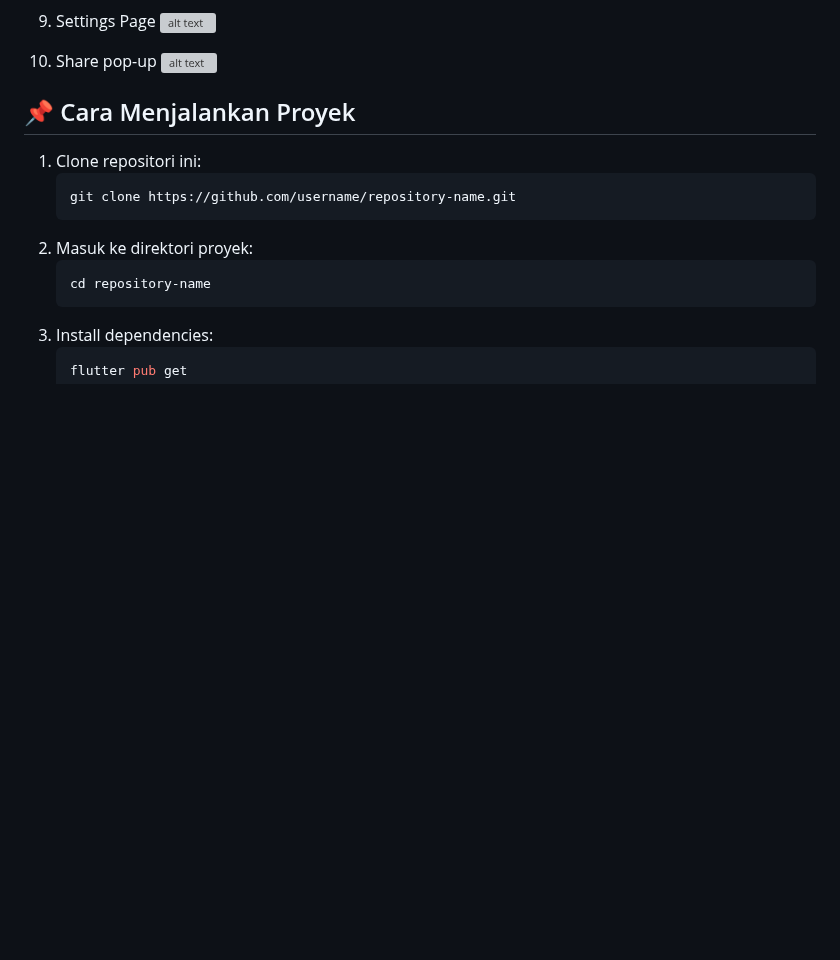
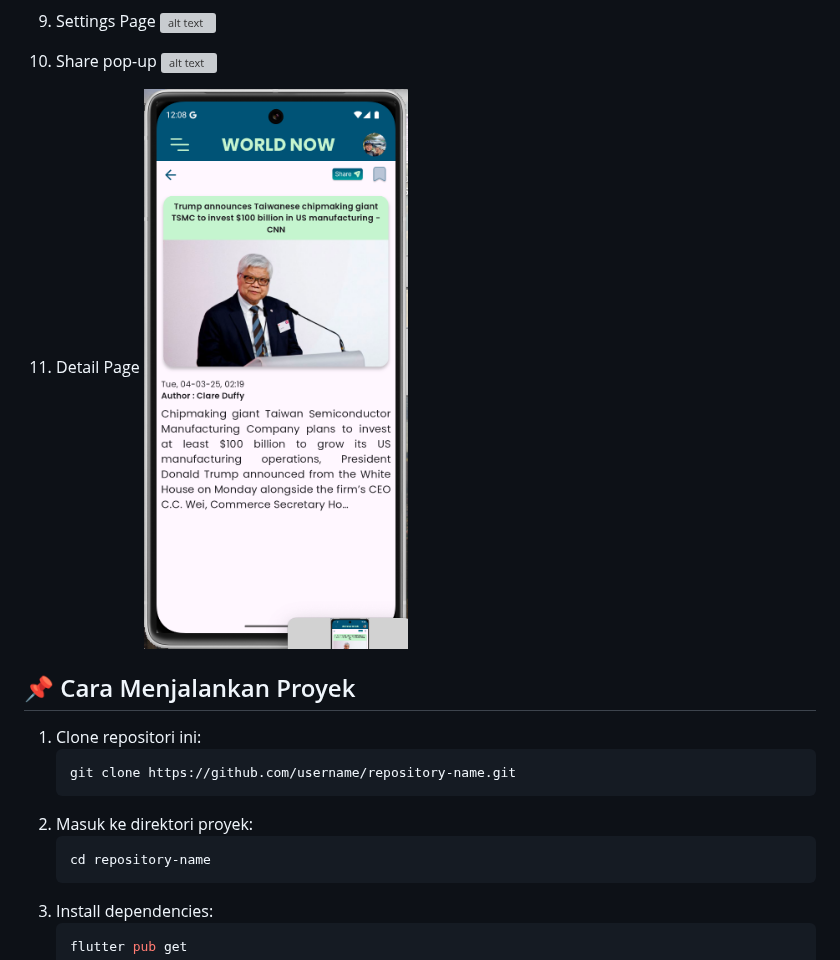
Before and after one commit to RulyOctareza/Newsify, a Markdown page: README.md, the part around the change. Drawn GitHub-style; pictures changed too: screenshot/detail_page.png (added); blank space fills up the shorter version; grey boxes are pictures that could not be loaded.

Commit message:
Add readme english

```diff
--- a/README.md
+++ b/README.md
@@ -85,6 +85,9 @@ dependencies:
 
 10. Share pop-up
     ![alt text](screenshot/share_popup.png)
+
+11. Detail Page
+    ![alt text](screenshot/detail_page.png)
 
 ## 📌 Cara Menjalankan Proyek
 
```
Also changed, not shown: 1 other file.
